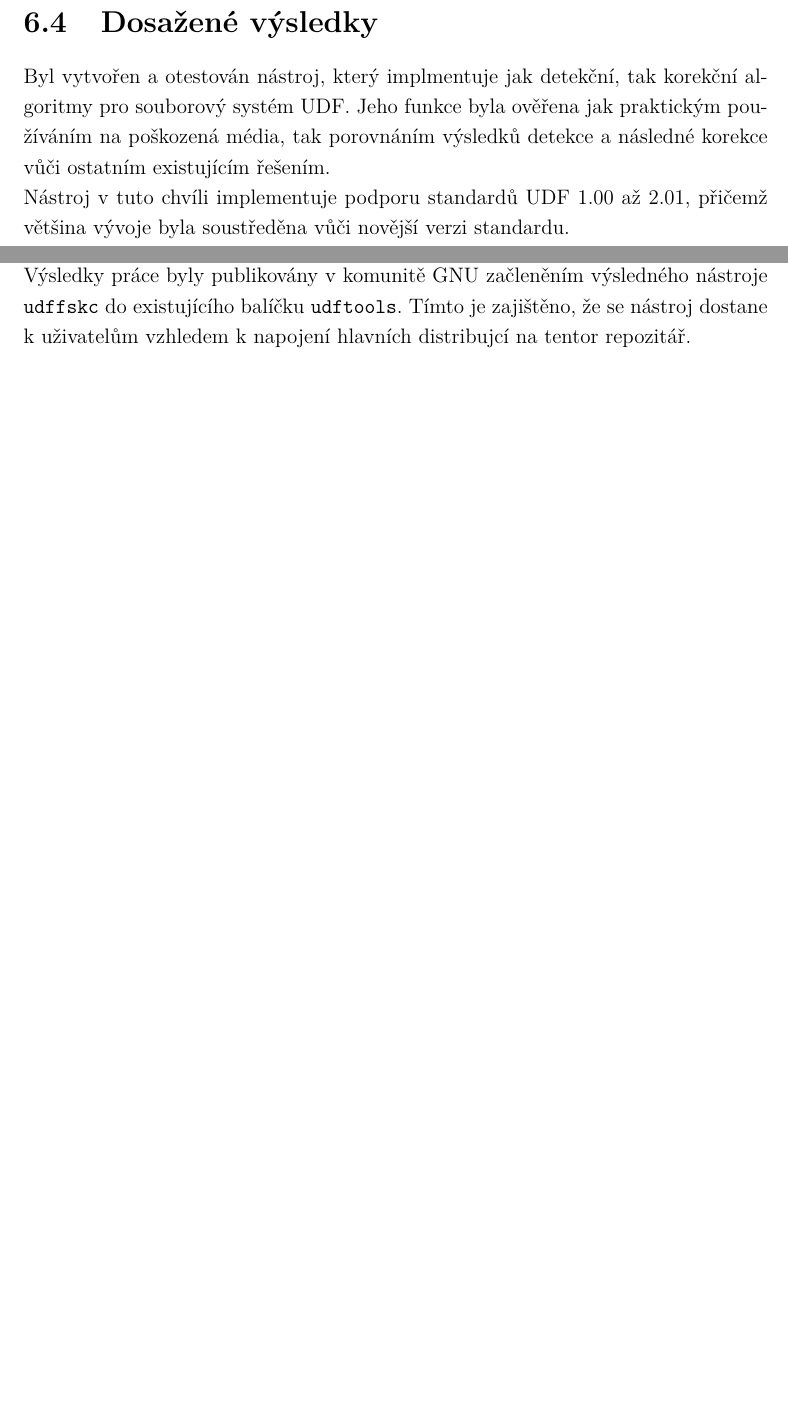
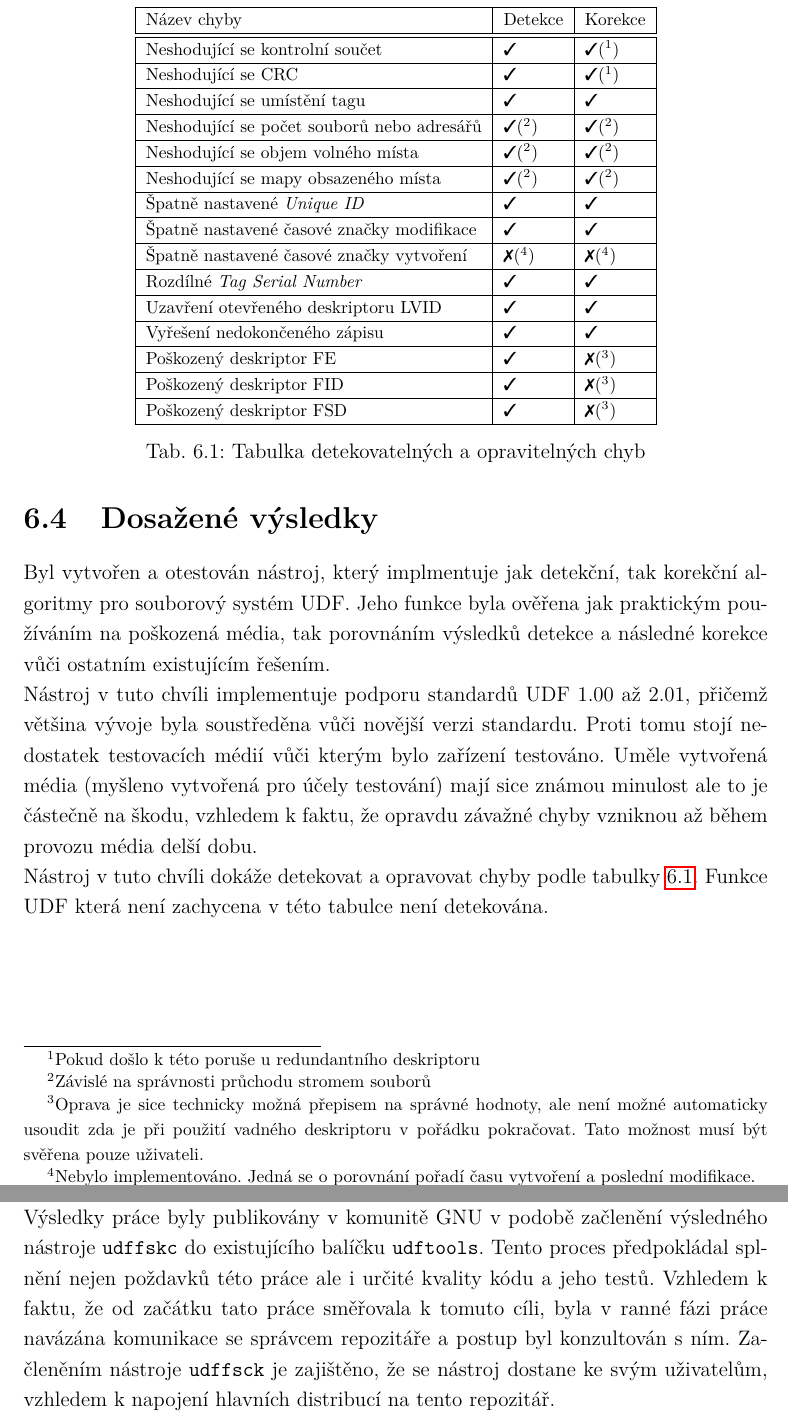
Before and after one commit to argorain/udf-diploma, a LaTeX thesis (diploma/sablona-prace.tex, which reads diploma/text/reseni.tex, diploma/text/zaver.tex): two parts of pages 61 and 64 of 111 before the commit and two parts of pages 61 and 65 of 112 after it, joined at a grey line, cut at the place of the change, the shorter picture padded with empty space. Compiled offline with pdfLaTeX.

Commit message:
Commit v 1:21 v noci... fakt už dneska nepíšu...

```diff
--- a/diploma/sablona-prace.tex
+++ b/diploma/sablona-prace.tex
@@ -141,7 +141,9 @@ diploma						 % sazba diplomové práce
 }
 \usepackage{lstlinebgrd}
 \usepackage{color}
-
+\usepackage{pifont}% http://ctan.org/pkg/pifont
+\newcommand{\cmark}{\ding{51}}%
+\newcommand{\xmark}{\ding{55}}%
 %%%%%%%%%%%%%%%%%%%%%%%%%%%%%%%%%%%%%%%%%%%%%%%%%%%%%%%%%%%%%%%%%
 %%%%%%      Definice informací o dokumentu             %%%%%%%%%%
 %%%%%%%%%%%%%%%%%%%%%%%%%%%%%%%%%%%%%%%%%%%%%%%%%%%%%%%%%%%%%%%%%
--- a/diploma/text/reseni.tex
+++ b/diploma/text/reseni.tex
@@ -935,7 +935,36 @@ Cílem této analýzy bylo ukázat, že nástroj \texttt{udffsck} dokáže oprav
 \section{Dosažené výsledky}
 \label{sec:vysledky}
 Byl vytvořen a otestován nástroj, který implmentuje jak detekční, tak korekční algoritmy pro souborový systém UDF. Jeho funkce byla ověřena jak praktickým používáním na poškozená média, tak porovnáním výsledků detekce a následné korekce vůči ostatním existujícím řešením.\\
-Nástroj v tuto chvíli implementuje podporu standardů UDF 1.00 až 2.01, přičemž většina vývoje byla soustředěna vůči novější verzi standardu.
+Nástroj v tuto chvíli implementuje podporu standardů UDF 1.00 až 2.01, přičemž většina vývoje byla soustředěna vůči novější verzi standardu. Proti tomu stojí nedostatek testovacích médií vůči kterým bylo zařízení testováno. Uměle vytvořená média (myšleno vytvořená pro účely testování) mají sice známou minulost ale to je částečně na škodu, vzhledem k faktu, že opravdu závažné chyby vzniknou až během provozu média delší dobu.\\
+Nástroj v tuto chvíli dokáže detekovat a opravovat chyby podle tabulky \ref{tab:det-cor}. Funkce UDF která není zachycena v této tabulce není detekována.
+\begin{table}
+    \centering
+    \begin{tabular}{ | l | l | l | }
+        \hline
+        Název chyby & Detekce & Korekce \\ \hline\hline
+        Neshodující se kontrolní součet & \cmark & \cmark (\footnotemark[1]) \\\hline
+        Neshodující se CRC & \cmark & \cmark (\footnotemark[1]) \\\hline
+        Neshodující se umístění tagu & \cmark & \cmark \\\hline
+        Neshodující se počet souborů nebo adresářů & \cmark (\footnotemark[2]) & \cmark (\footnotemark[2]) \\\hline
+        Neshodující se objem volného místa & \cmark (\footnotemark[2]) & \cmark (\footnotemark[2]) \\\hline
+        Neshodující se mapy obsazeného místa & \cmark (\footnotemark[2]) & \cmark (\footnotemark[2]) \\\hline
+        Špatně nastavené \textit{Unique ID} & \cmark & \cmark \\\hline
+        Špatně nastavené časové značky modifikace & \cmark & \cmark \\\hline
+        Špatně nastavené časové značky vytvoření & \xmark (\footnotemark[4]) & \xmark (\footnotemark[4]) \\\hline
+        Rozdílné \textit{Tag Serial Number} & \cmark & \cmark \\\hline
+        Uzavření otevřeného deskriptoru LVID & \cmark & \cmark \\\hline
+        Vyřešení nedokončeného zápisu & \cmark & \cmark \\\hline
+        Poškozený deskriptor FE & \cmark & \xmark (\footnotemark[3]) \\\hline
+        Poškozený deskriptor FID & \cmark & \xmark (\footnotemark[3]) \\\hline
+        Poškozený deskriptor FSD & \cmark & \xmark (\footnotemark[3]) \\\hline
+    \end{tabular}
+    \caption{Tabulka detekovatelných a opravitelných chyb\label{tab:det-cor}}
+\end{table}
+
+\footnotetext[1]{Pokud došlo k této poruše u redundantního deskriptoru}
+\footnotetext[2]{Závislé na správnosti průchodu stromem souborů}
+\footnotetext[3]{Oprava je sice technicky možná přepisem na správné hodnoty, ale není možné automaticky usoudit zda je při použití vadného deskriptoru v pořádku pokračovat. Tato možnost musí být svěřena pouze uživateli.}
+\footnotetext[4]{Nebylo implementováno. Jedná se o porovnání pořadí času vytvoření a poslední modifikace.}
 
 \chapter{Publikace nástroje v GNU komunitě}
 \label{ch:publikace}
--- a/diploma/text/zaver.tex
+++ b/diploma/text/zaver.tex
@@ -9 +5,0 @@ Toto bylo otestováno vůči vybrané množině testovacích dat, která zachycu
-Výsledky práce byly publikovány v komunitě GNU začleněním výsledného nástroje \texttt{udffskc} do existujícího balíčku \texttt{udftools}. Tímto je zajištěno, že se nástroj dostane k uživatelům vzhledem k napojení hlavních distribujcí na tentor repozitář.\\
@@ -9,0 +9 @@ Výsledky práce byly publikovány v komunitě GNU začleněním výsledného n
+Výsledky práce byly publikovány v komunitě GNU v podobě začlenění výsledného nástroje \texttt{udffskc} do existujícího balíčku \texttt{udftools}. Tento proces předpokládal splnění nejen poždavků této práce ale i určité kvality kódu a jeho testů. Vzhledem k faktu, že od začátku tato práce směřovala k tomuto cíli, byla v ranné fázi práce navázána komunikace se správcem repozitáře a postup byl konzultován s ním. Začleněním nástroje \texttt{udffsck} je zajištěno, že se nástroj dostane ke svým uživatelům, vzhledem k napojení hlavních distribucí na tento repozitář.\\
```
Also changed, not shown: diploma/text/zaver.tex (8 more changed lines).
